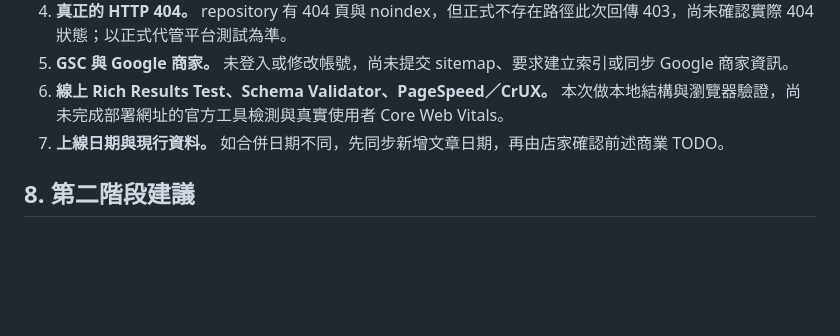
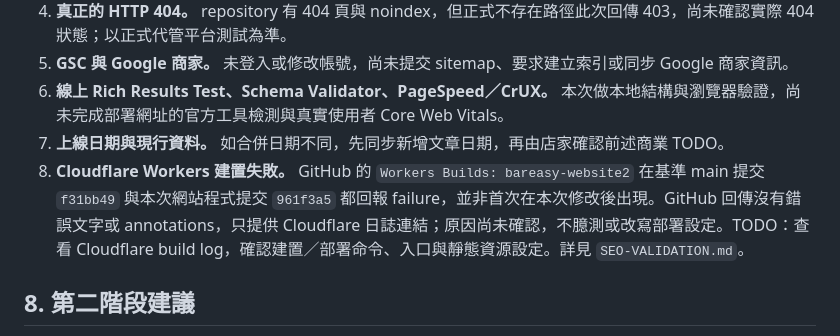
Before and after one commit to toy30754/barEasy-website2, a Markdown page: SEO-PLAN.md, the part around the change. GitHub-like rendering; blank space fills up the shorter version.

```diff
--- a/SEO-PLAN.md
+++ b/SEO-PLAN.md
@@ -155,6 +155,7 @@ TODO 同時保留在 Highball、聚會、深夜、交通文章及 Location 的 H
 5. **GSC 與 Google 商家。** 未登入或修改帳號，尚未提交 sitemap、要求建立索引或同步 Google 商家資訊。
 6. **線上 Rich Results Test、Schema Validator、PageSpeed／CrUX。** 本次做本地結構與瀏覽器驗證，尚未完成部署網址的官方工具檢測與真實使用者 Core Web Vitals。
 7. **上線日期與現行資料。** 如合併日期不同，先同步新增文章日期，再由店家確認前述商業 TODO。
+8. **Cloudflare Workers 建置失敗。** GitHub 的 `Workers Builds: bareasy-website2` 在基準 main 提交 `f31bb49` 與本次網站程式提交 `961f3a5` 都回報 failure，並非首次在本次修改後出現。GitHub 回傳沒有錯誤文字或 annotations，只提供 Cloudflare 日誌連結；原因尚未確認，不臆測或改寫部署設定。TODO：查看 Cloudflare build log，確認建置／部署命令、入口與靜態資源設定。詳見 `SEO-VALIDATION.md`。
 
 ## 8. 第二階段建議
 
```
Also changed, not shown: SEO-VALIDATION.md (+11 -0 lines).
